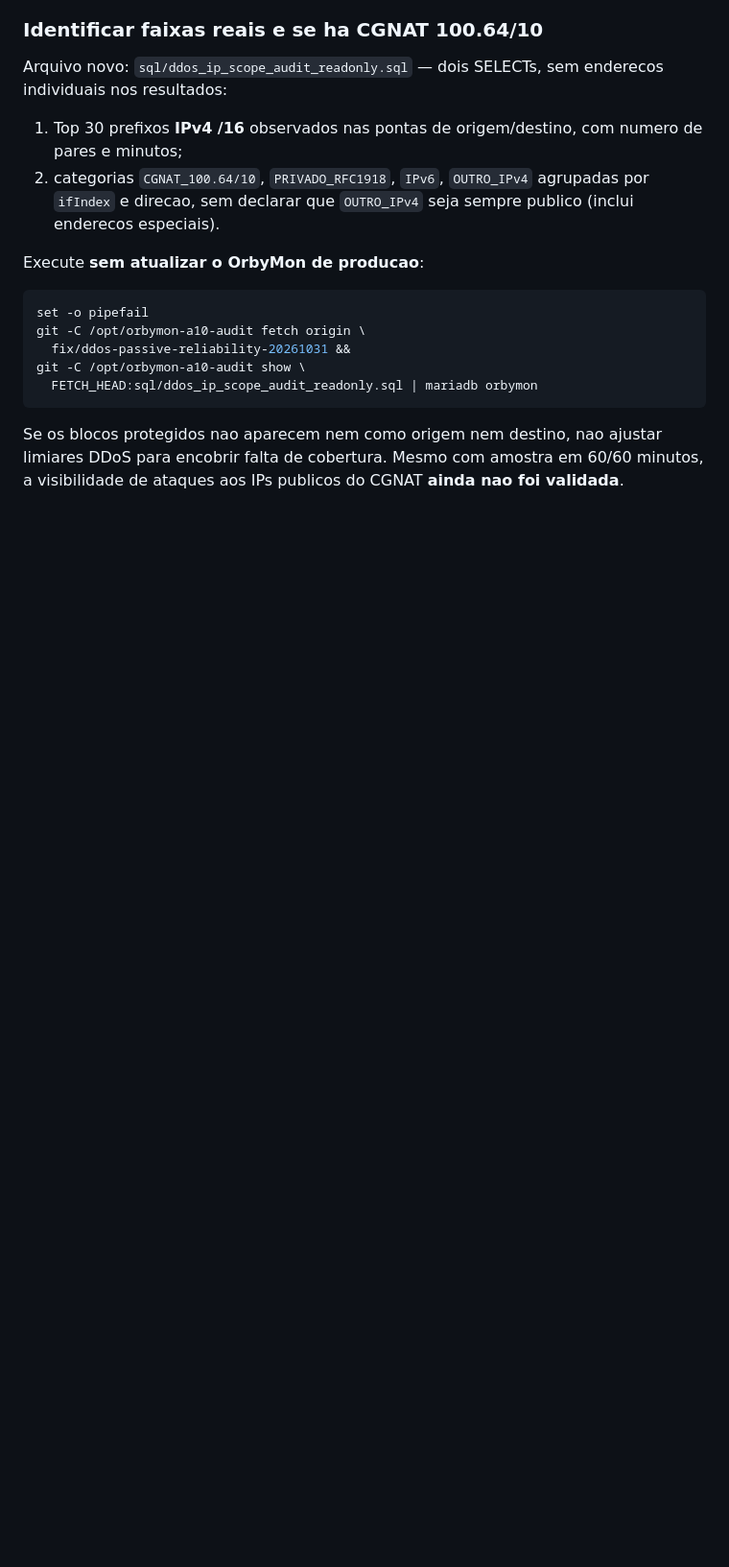
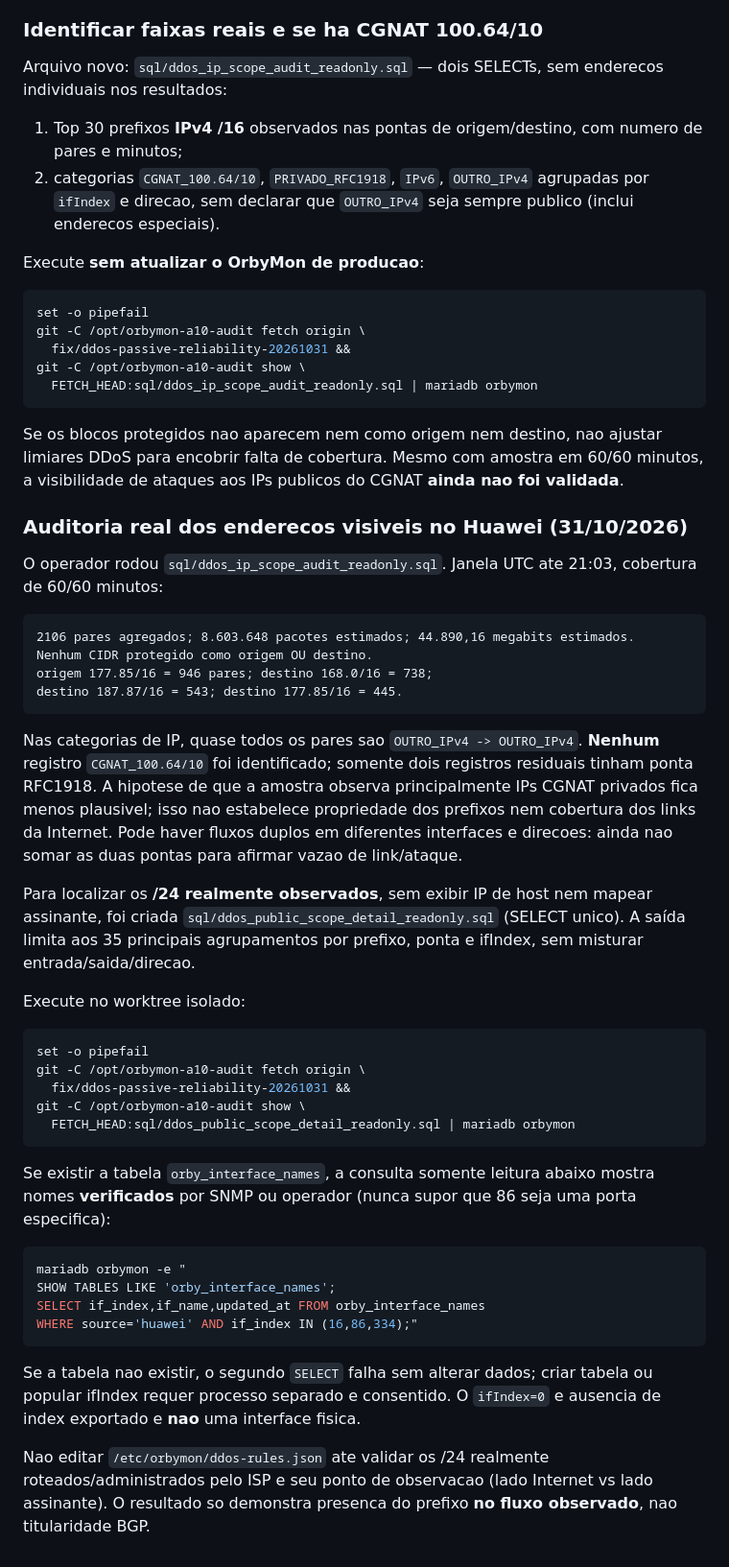
Before and after one commit to Br10Consultoria/FastNetMon, a Markdown page: docs/DDOS_PASSIVE.md, the part around the change. Shown at 96% size. GitHub-like rendering; blank space fills up the shorter version.

Commit message:
docs(ddos): document 177.85/168.0/187.87 traffic, /24 verification and ifIndex lookup

````diff
--- a/docs/DDOS_PASSIVE.md
+++ b/docs/DDOS_PASSIVE.md
@@ -329,3 +329,65 @@ nem destino, nao ajustar limiares DDoS para encobrir
 falta de cobertura. Mesmo com amostra em 60/60 minutos,
 a visibilidade de ataques aos IPs publicos do CGNAT
 **ainda nao foi validada**.
+
+
+### Auditoria real dos enderecos visiveis no Huawei (31/10/2026)
+
+O operador rodou `sql/ddos_ip_scope_audit_readonly.sql`.
+Janela UTC ate 21:03, cobertura de 60/60 minutos:
+
+```text
+2106 pares agregados; 8.603.648 pacotes estimados; 44.890,16 megabits estimados.
+Nenhum CIDR protegido como origem OU destino.
+origem 177.85/16 = 946 pares; destino 168.0/16 = 738;
+destino 187.87/16 = 543; destino 177.85/16 = 445.
+```
+
+Nas categorias de IP, quase todos os pares sao
+`OUTRO_IPv4 -> OUTRO_IPv4`. **Nenhum** registro
+`CGNAT_100.64/10` foi identificado; somente
+dois registros residuais tinham ponta RFC1918.
+A hipotese de que a amostra observa principalmente
+IPs CGNAT privados fica menos plausivel; isso nao
+estabelece propriedade dos prefixos nem cobertura dos
+links da Internet. Pode haver fluxos duplos em diferentes
+interfaces e direcoes: ainda nao somar as duas pontas
+para afirmar vazao de link/ataque.
+
+Para localizar os **/24 realmente observados**, sem
+exibir IP de host nem mapear assinante, foi criada
+`sql/ddos_public_scope_detail_readonly.sql` (SELECT unico).
+A saída limita aos 35 principais agrupamentos por prefixo,
+ponta e ifIndex, sem misturar entrada/saida/direcao.
+
+Execute no worktree isolado:
+
+```bash
+set -o pipefail
+git -C /opt/orbymon-a10-audit fetch origin \
+  fix/ddos-passive-reliability-20261031 &&
+git -C /opt/orbymon-a10-audit show \
+  FETCH_HEAD:sql/ddos_public_scope_detail_readonly.sql | mariadb orbymon
+```
+
+Se existir a tabela `orby_interface_names`, a consulta
+somente leitura abaixo mostra nomes **verificados** por SNMP
+ou operador (nunca supor que 86 seja uma porta especifica):
+
+```bash
+mariadb orbymon -e "
+SHOW TABLES LIKE 'orby_interface_names';
+SELECT if_index,if_name,updated_at FROM orby_interface_names
+WHERE source='huawei' AND if_index IN (16,86,334);"
+```
+
+Se a tabela nao existir, o segundo `SELECT` falha sem
+alterar dados; criar tabela ou popular ifIndex requer
+processo separado e consentido. O `ifIndex=0` e ausencia
+de index exportado e **nao** uma interface fisica.
+
+Nao editar `/etc/orbymon/ddos-rules.json` ate
+validar os /24 realmente roteados/administrados pelo
+ISP e seu ponto de observacao (lado Internet vs lado
+assinante). O resultado so demonstra presenca do
+prefixo **no fluxo observado**, nao titularidade BGP.
````
